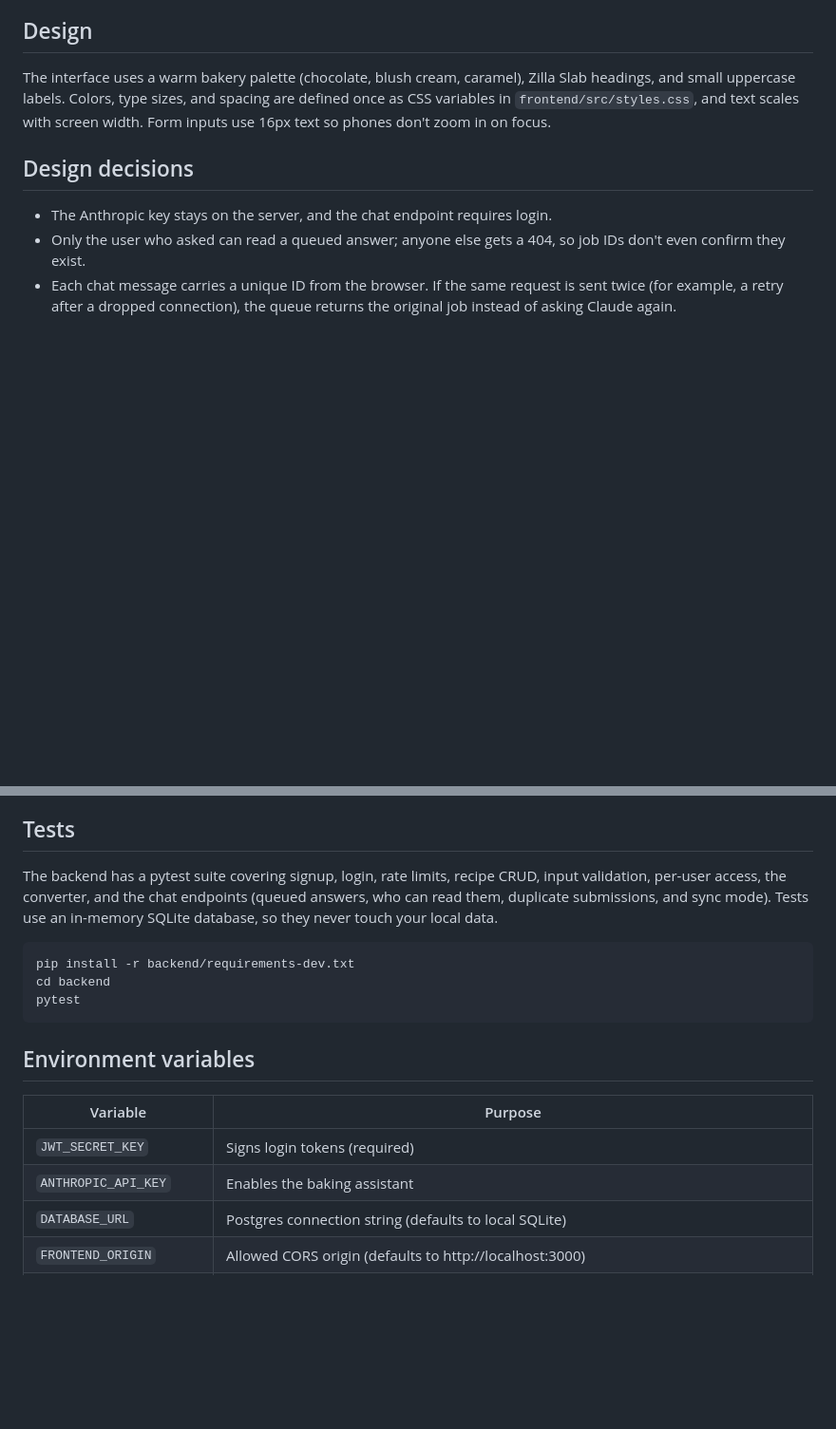
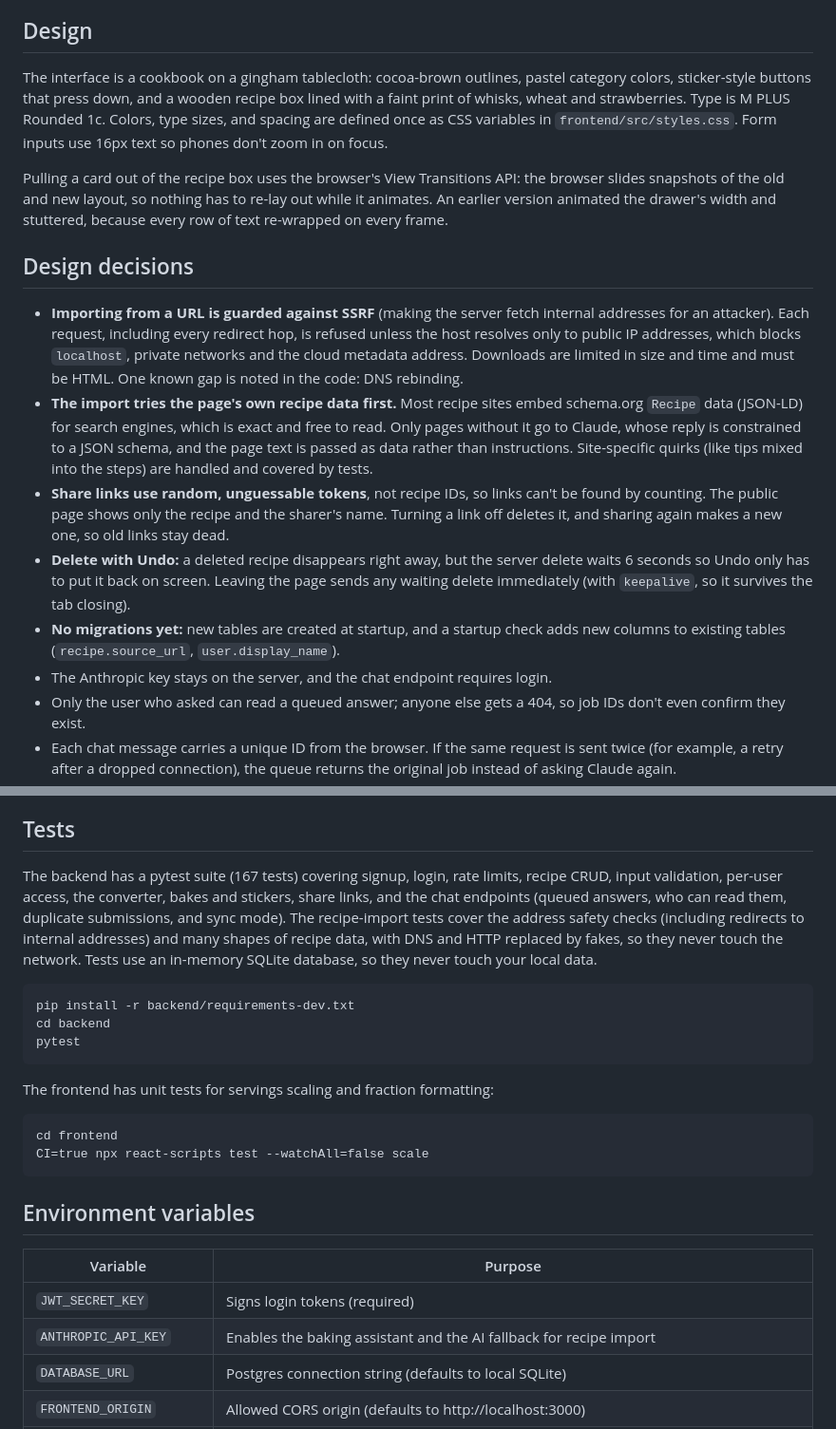
Before and after one commit to calliec-1223/whisk, a Markdown page: README.md, 2 parts joined by grey strips. Shown at 95% size. GitHub-like rendering; blank space fills up the shorter version.

````diff
--- a/README.md
+++ b/README.md
@@ -61,10 +64,17 @@ Measuring real Claude responses turned up two bugs in the original assistant, bo
 
 ## Design
 
-The interface uses a warm bakery palette (chocolate, blush cream, caramel), Zilla Slab headings, and small uppercase labels. Colors, type sizes, and spacing are defined once as CSS variables in `frontend/src/styles.css`, and text scales with screen width. Form inputs use 16px text so phones don't zoom in on focus.
+The interface is a cookbook on a gingham tablecloth: cocoa-brown outlines, pastel category colors, sticker-style buttons that press down, and a wooden recipe box lined with a faint print of whisks, wheat and strawberries. Type is M PLUS Rounded 1c. Colors, type sizes, and spacing are defined once as CSS variables in `frontend/src/styles.css`. Form inputs use 16px text so phones don't zoom in on focus.
+
+Pulling a card out of the recipe box uses the browser's View Transitions API: the browser slides snapshots of the old and new layout, so nothing has to re-lay out while it animates. An earlier version animated the drawer's width and stuttered, because every row of text re-wrapped on every frame.
 
 ## Design decisions
 
+- **Importing from a URL is guarded against SSRF** (making the server fetch internal addresses for an attacker). Each request, including every redirect hop, is refused unless the host resolves only to public IP addresses, which blocks `localhost`, private networks and the cloud metadata address. Downloads are limited in size and time and must be HTML. One known gap is noted in the code: DNS rebinding.
+- **The import tries the page's own recipe data first.** Most recipe sites embed schema.org `Recipe` data (JSON-LD) for search engines, which is exact and free to read. Only pages without it go to Claude, whose reply is constrained to a JSON schema, and the page text is passed as data rather than instructions. Site-specific quirks (like tips mixed into the steps) are handled and covered by tests.
+- **Share links use random, unguessable tokens**, not recipe IDs, so links can't be found by counting. The public page shows only the recipe and the sharer's name. Turning a link off deletes it, and sharing again makes a new one, so old links stay dead.
+- **Delete with Undo:** a deleted recipe disappears right away, but the server delete waits 6 seconds so Undo only has to put it back on screen. Leaving the page sends any waiting delete immediately (with `keepalive`, so it survives the tab closing).
+- **No migrations yet:** new tables are created at startup, and a startup check adds new columns to existing tables (`recipe.source_url`, `user.display_name`).
 - The Anthropic key stays on the server, and the chat endpoint requires login.
 - Only the user who asked can read a queued answer; anyone else gets a 404, so job IDs don't even confirm they exist.
 - Each chat message carries a unique ID from the browser. If the same request is sent twice (for example, a retry after a dropped connection), the queue returns the original job instead of asking Claude again.
@@ -126,7 +136,7 @@ The before/after load test is `python -m bench.load_test` from `backend/` (it us
 
 ## Tests
 
-The backend has a pytest suite covering signup, login, rate limits, recipe CRUD, input validation, per-user access, the converter, and the chat endpoints (queued answers, who can read them, duplicate submissions, and sync mode). Tests use an in-memory SQLite database, so they never touch your local data.
+The backend has a pytest suite (167 tests) covering signup, login, rate limits, recipe CRUD, input validation, per-user access, the converter, bakes and stickers, share links, and the chat endpoints (queued answers, who can read them, duplicate submissions, and sync mode). The recipe-import tests cover the address safety checks (including redirects to internal addresses) and many shapes of recipe data, with DNS and HTTP replaced by fakes, so they never touch the network. Tests use an in-memory SQLite database, so they never touch your local data.
 
 ```
 pip install -r backend/requirements-dev.txt
@@ -134,12 +144,19 @@ cd backend
 pytest
 ```
 
+The frontend has unit tests for servings scaling and fraction formatting:
+
+```
+cd frontend
+CI=true npx react-scripts test --watchAll=false scale
+```
+
 ## Environment variables
 
 | Variable | Purpose |
 |---|---|
 | `JWT_SECRET_KEY` | Signs login tokens (required) |
-| `ANTHROPIC_API_KEY` | Enables the baking assistant |
+| `ANTHROPIC_API_KEY` | Enables the baking assistant and the AI fallback for recipe import |
 | `DATABASE_URL` | Postgres connection string (defaults to local SQLite) |
 | `FRONTEND_ORIGIN` | Allowed CORS origin (defaults to http://localhost:3000) |
 | `REACT_APP_API_URL` | Backend URL used by the frontend build (set it before building; Create React App fills it in at build time) |
````
Also changed, not shown: other parts of README.md (+13 -10 lines), docs/screenshot.png.
